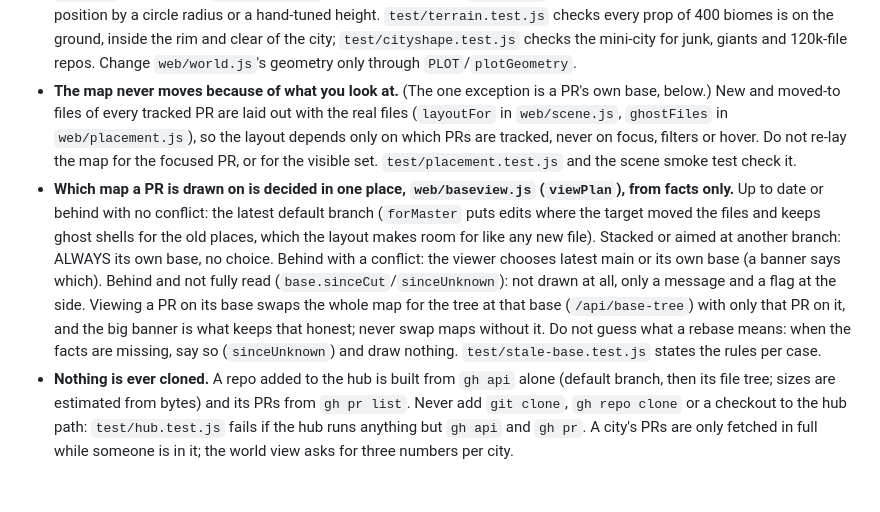
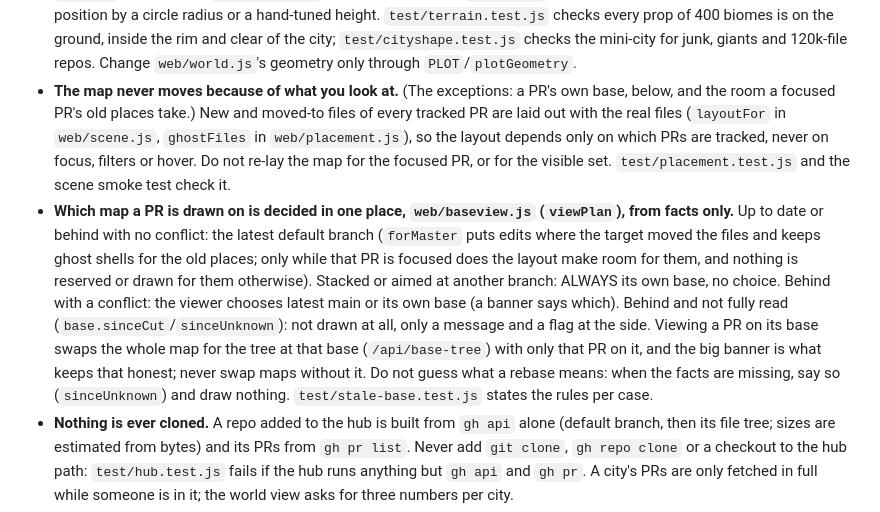
Before and after one commit to tydelargy/battleview, a Markdown page: CLAUDE.md, the part around the change. GitHub-like rendering; blank space fills up the shorter version.

```diff
--- a/CLAUDE.md
+++ b/CLAUDE.md
@@ -55,8 +55,8 @@ web/main.js               panels, dialogs, settings. All feed data goes in throu
   - **Geometry:** no two boxes may have faces that point the same way, lie in the same plane (within 0.08 units) and overlap. Give every layer its own thickness or outset (0.1 or more), butt the corners of rings instead of overlapping them, start a stack above the pad it stands on, stop posts below the rail that caps them, and pack things that could overlap (belts) top to bottom with a gap. `test/coplanar.js` finds these; `test/sites.test.js` runs it over every focus view and every building shape, so a new shape or view must pass it.
   - **Shaders:** per-instance data goes through `flat` varyings and is rounded before it becomes an integer (an interpolated 12345.0 can arrive as 12344.99998 and `uint()` truncates it: per-pixel noise). Compute every `fwidth()` before any branch, never inside one. Anti-alias edges and fade to an average colour when a feature is under about three pixels, so nothing shimmers.
 - **Things stand on the land, in hexagon terms.** A plot is a hexagon with a sloping skirt, not a circle: measure distance with `hexNorm`, set props on `surfaceHeight`, and scale a city with `cityScale` so all of it is on the flat summit. Never position by a circle radius or a hand-tuned height. `test/terrain.test.js` checks every prop of 400 biomes is on the ground, inside the rim and clear of the city; `test/cityshape.test.js` checks the mini-city for junk, giants and 120k-file repos. Change `web/world.js`'s geometry only through `PLOT`/`plotGeometry`.
-- **The map never moves because of what you look at.** (The one exception is a PR's own base, below.) New and moved-to files of every tracked PR are laid out with the real files (`layoutFor` in `web/scene.js`, `ghostFiles` in `web/placement.js`), so the layout depends only on which PRs are tracked, never on focus, filters or hover. Do not re-lay the map for the focused PR, or for the visible set. `test/placement.test.js` and the scene smoke test check it.
-- **Which map a PR is drawn on is decided in one place, `web/baseview.js` (`viewPlan`), from facts only.** Up to date or behind with no conflict: the latest default branch (`forMaster` puts edits where the target moved the files and keeps ghost shells for the old places, which the layout makes room for like any new file). Stacked or aimed at another branch: ALWAYS its own base, no choice. Behind with a conflict: the viewer chooses latest main or its own base (a banner says which). Behind and not fully read (`base.sinceCut`/`sinceUnknown`): not drawn at all, only a message and a flag at the side. Viewing a PR on its base swaps the whole map for the tree at that base (`/api/base-tree`) with only that PR on it, and the big banner is what keeps that honest; never swap maps without it. Do not guess what a rebase means: when the facts are missing, say so (`sinceUnknown`) and draw nothing. `test/stale-base.test.js` states the rules per case.
+- **The map never moves because of what you look at.** (The exceptions: a PR's own base, below, and the room a focused PR's old places take.) New and moved-to files of every tracked PR are laid out with the real files (`layoutFor` in `web/scene.js`, `ghostFiles` in `web/placement.js`), so the layout depends only on which PRs are tracked, never on focus, filters or hover. Do not re-lay the map for the focused PR, or for the visible set. `test/placement.test.js` and the scene smoke test check it.
+- **Which map a PR is drawn on is decided in one place, `web/baseview.js` (`viewPlan`), from facts only.** Up to date or behind with no conflict: the latest default branch (`forMaster` puts edits where the target moved the files and keeps ghost shells for the old places; only while that PR is focused does the layout make room for them, and nothing is reserved or drawn for them otherwise). Stacked or aimed at another branch: ALWAYS its own base, no choice. Behind with a conflict: the viewer chooses latest main or its own base (a banner says which). Behind and not fully read (`base.sinceCut`/`sinceUnknown`): not drawn at all, only a message and a flag at the side. Viewing a PR on its base swaps the whole map for the tree at that base (`/api/base-tree`) with only that PR on it, and the big banner is what keeps that honest; never swap maps without it. Do not guess what a rebase means: when the facts are missing, say so (`sinceUnknown`) and draw nothing. `test/stale-base.test.js` states the rules per case.
 - **Nothing is ever cloned.** A repo added to the hub is built from `gh api` alone (default branch, then its file tree; sizes are estimated from bytes) and its PRs from `gh pr list`. Never add `git clone`, `gh repo clone` or a checkout to the hub path: `test/hub.test.js` fails if the hub runs anything but `gh api` and `gh pr`. A city's PRs are only fetched in full while someone is in it; the world view asks for three numbers per city.
 - **A copy of the pure modules is loaded by the browser as-is** (no bundler). Use plain ES modules, no Node-only imports under `web/`.
 
```
Also changed, not shown: README.md (+3 -1 lines), docs/screenshots/ghost.png (added), 6 other files.
